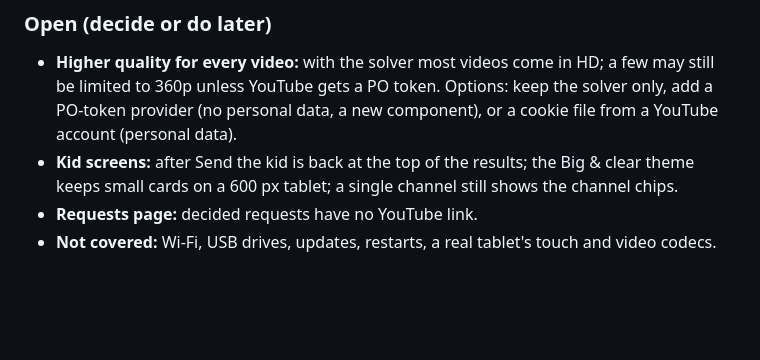
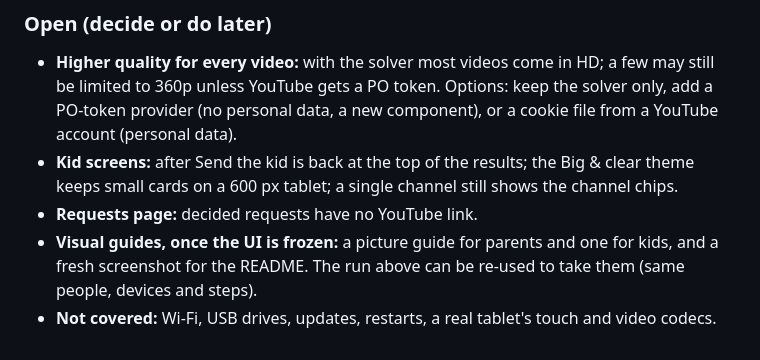
Before and after one commit to MadeByTokens/curatables, a Markdown page: docs/testing/release-0.5.0-ux.md, the part around the change. Rendered like a GitHub page; blank space fills up the shorter version.

Commit message:
Release notes: visual guides wait for the UI freeze

```diff
--- a/docs/testing/release-0.5.0-ux.md
+++ b/docs/testing/release-0.5.0-ux.md
@@ -112,5 +112,6 @@ Review 116 ms, and the added video downloaded at 1280×720.
   the Big & clear theme keeps small cards on a 600 px tablet; a single
   channel still shows the channel chips.
 - **Requests page:** decided requests have no YouTube link.
+- **Visual guides, once the UI is frozen:** a picture guide for parents and one for kids, and a fresh screenshot for the README. The run above can be re-used to take them (same people, devices and steps).
 - **Not covered:** Wi-Fi, USB drives, updates, restarts, a real tablet's
   touch and video codecs.
```
